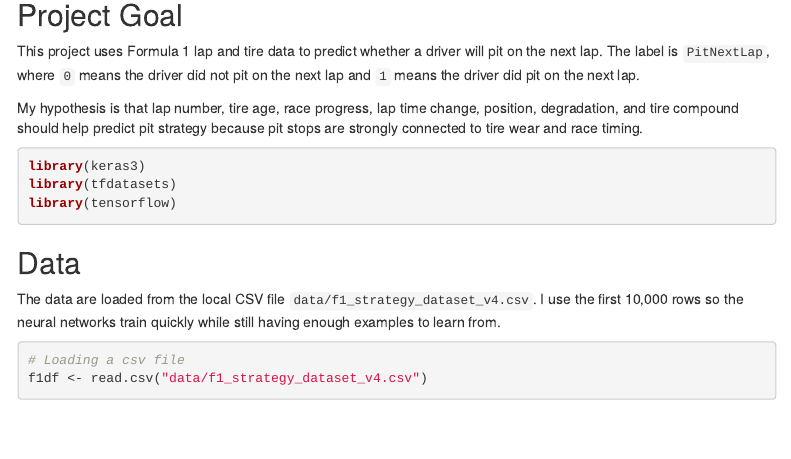
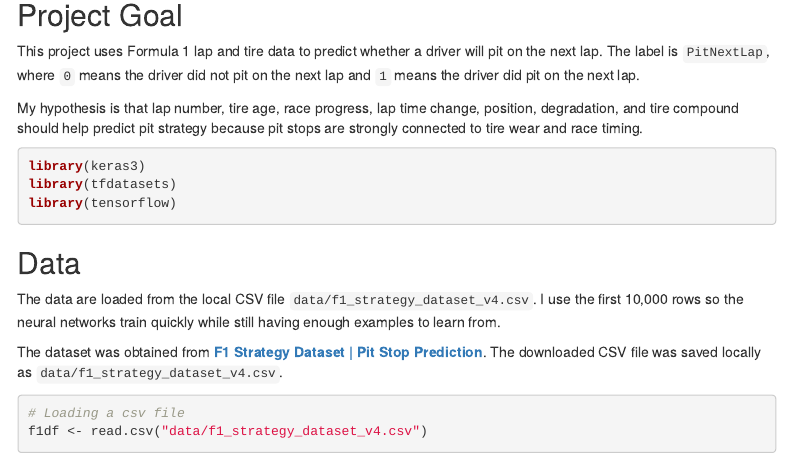
Before and after one commit to walk1524/cameron-blake-4555-final, an R Markdown document (f1_pit_template_style.Rmd): the page in a window 1100 px wide, from 140 px down. Rendered offline with R 4.5, knitr and Pandoc, with nearby package versions; some code elsewhere in the file could not run offline; menus at the side of the page are left out; common packages that the code uses without loading them are loaded.

Commit message:
Add: data source

````diff
--- a/f1_pit_template_style.Rmd
+++ b/f1_pit_template_style.Rmd
@@ -27,6 +27,8 @@ library(tensorflow)
 ## Data
 
 The data are loaded from the local CSV file `data/f1_strategy_dataset_v4.csv`. I use the first 10,000 rows so the neural networks train quickly while still having enough examples to learn from.
+
+The dataset was obtained from **[F1 Strategy Dataset | Pit Stop Prediction](https://www.kaggle.com/datasets/aadigupta1601/f1-strategy-dataset-pit-stop-prediction)**. The downloaded CSV file was saved locally as `data/f1_strategy_dataset_v4.csv`.
 
 ```{r load-data}
 # Loading a csv file
````
